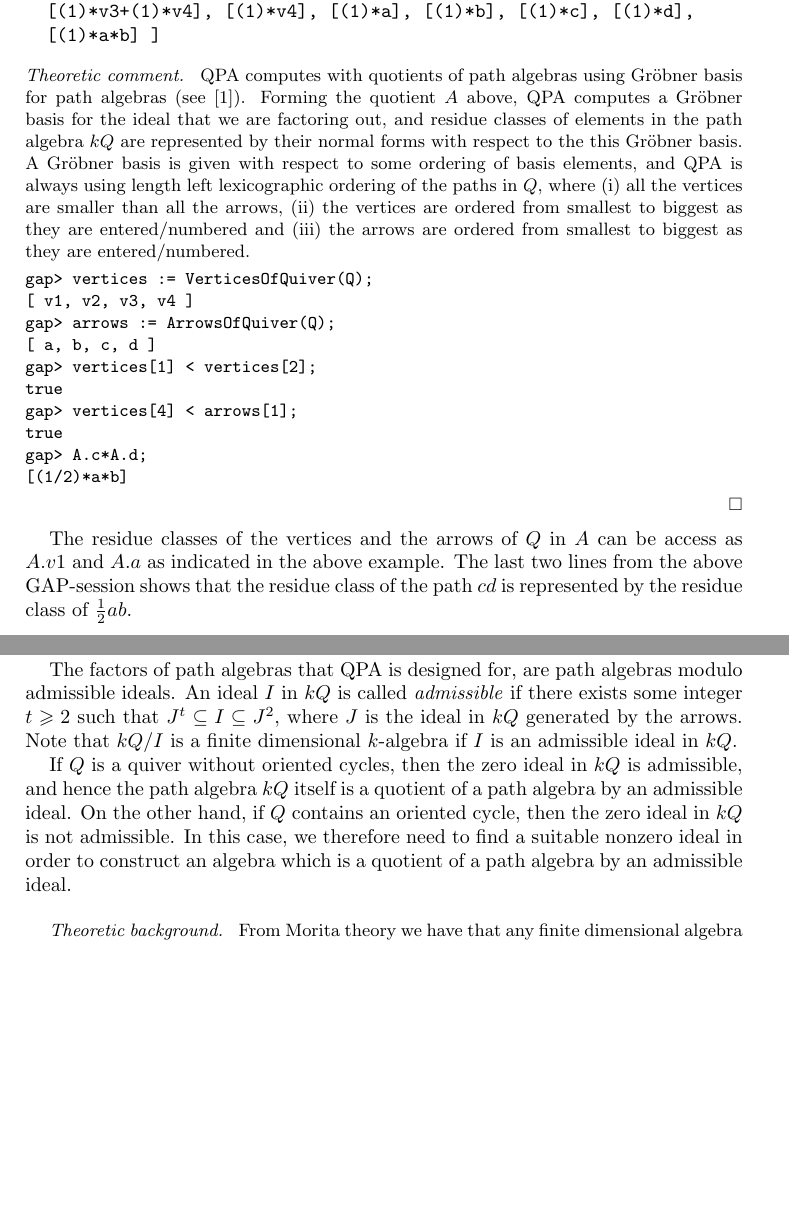
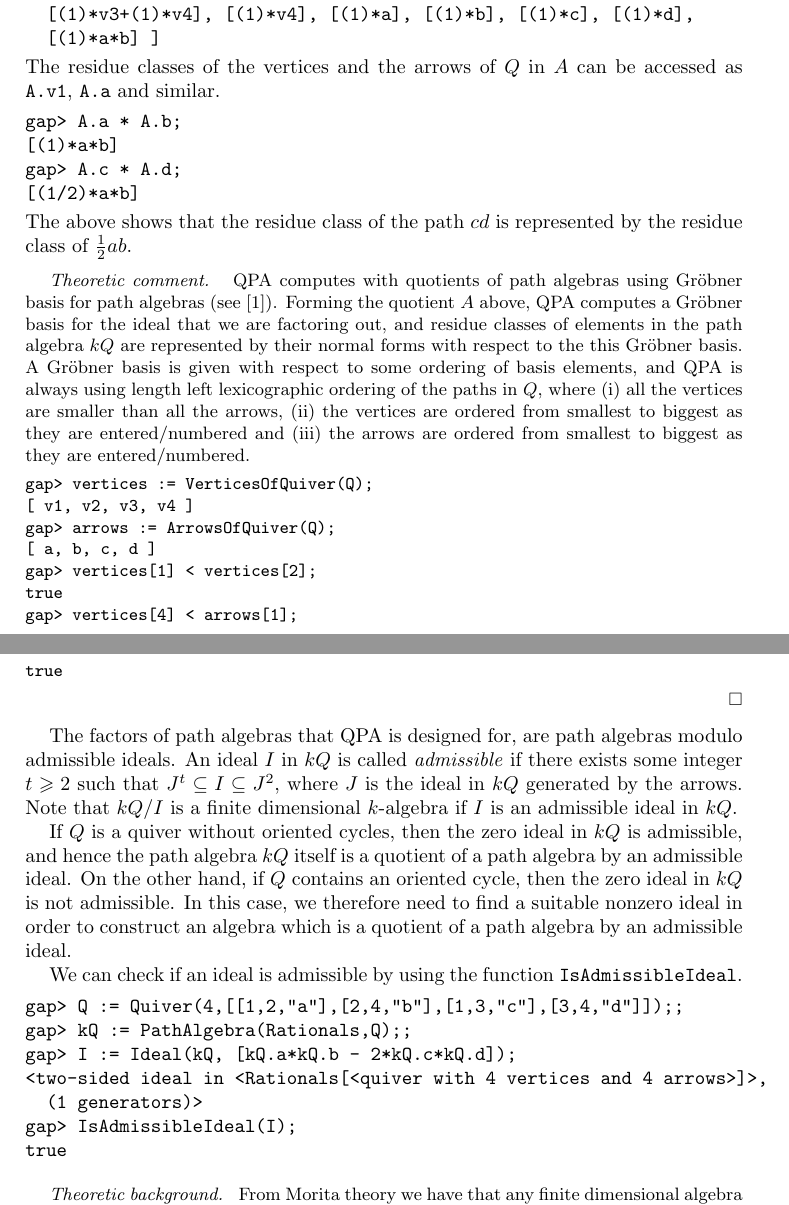
Before and after one commit to gap-packages/qpa, a LaTeX paper (doc/qpa-introduction.tex): two parts of pages 4 and 5 of 28, joined at a grey line, cut so that both start at the same text, the shorter picture padded with empty space. Compiled offline with pdfLaTeX.

Commit message:
QPA intro: small fix and addition.

```diff
--- a/doc/qpa-introduction.tex
+++ b/doc/qpa-introduction.tex
@@ -360,6 +360,17 @@ gap> BasisVectors(Basis(A));
   [(1)*v3+(1)*v4], [(1)*v4], [(1)*a], [(1)*b], [(1)*c], [(1)*d],
   [(1)*a*b] ]
 \end{verbatim}
+The residue classes of the vertices and the arrows of $Q$ in $A$ can
+be accessed as \code{A.v1}, \code{A.a} and similar.
+\begin{verbatim}
+gap> A.a * A.b;
+[(1)*a*b]
+gap> A.c * A.d;
+[(1/2)*a*b]
+\end{verbatim}
+The above shows that the residue class of the path $cd$ is represented
+by the residue class of $\frac{1}{2}ab$.
+
 \begin{theocomm}
 QPA computes with quotients of path algebras using Gr\"obner basis for
 path algebras (see \cite{Green}).  Forming the quotient $A$ above, QPA
@@ -381,16 +392,8 @@ gap> vertices[1] < vertices[2];
 true
 gap> vertices[4] < arrows[1];
 true
-gap> A.c*A.d;
-[(1/2)*a*b]
 \end{verbatim}
 \end{theocomm}
-
-The residue classes of the vertices and the arrows of $Q$ in $A$ can
-be access as $A.v1$ and $A.a$ as indicated in the above example.  The
-last two lines from the above GAP-session shows that the residue class
-of the path $cd$ is represented by the residue class of
-$\frac{1}{2}ab$.
 
 The factors of path algebras that QPA is designed for, are path
 algebras modulo admissible ideals.  An ideal $I$ in $kQ$ is called
@@ -406,6 +409,18 @@ if $Q$ contains an oriented cycle, then the zero ideal in $kQ$ is not
 admissible.  In this case, we therefore need to find a suitable
 nonzero ideal in order to construct an algebra which is a quotient of
 a path algebra by an admissible ideal.
+
+We can check if an ideal is admissible by using the function
+\code{IsAdmissibleIdeal}.
+\begin{verbatim}
+gap> Q := Quiver(4,[[1,2,"a"],[2,4,"b"],[1,3,"c"],[3,4,"d"]]);;
+gap> kQ := PathAlgebra(Rationals,Q);;
+gap> I := Ideal(kQ, [kQ.a*kQ.b - 2*kQ.c*kQ.d]);
+<two-sided ideal in <Rationals[<quiver with 4 vertices and 4 arrows>]>,
+  (1 generators)>
+gap> IsAdmissibleIdeal(I);
+true
+\end{verbatim}
 
 \begin{theoback}
 From Morita theory we have that
```
Also changed, not shown: doc/qpa-introduction.tex (1 more changed lines).
